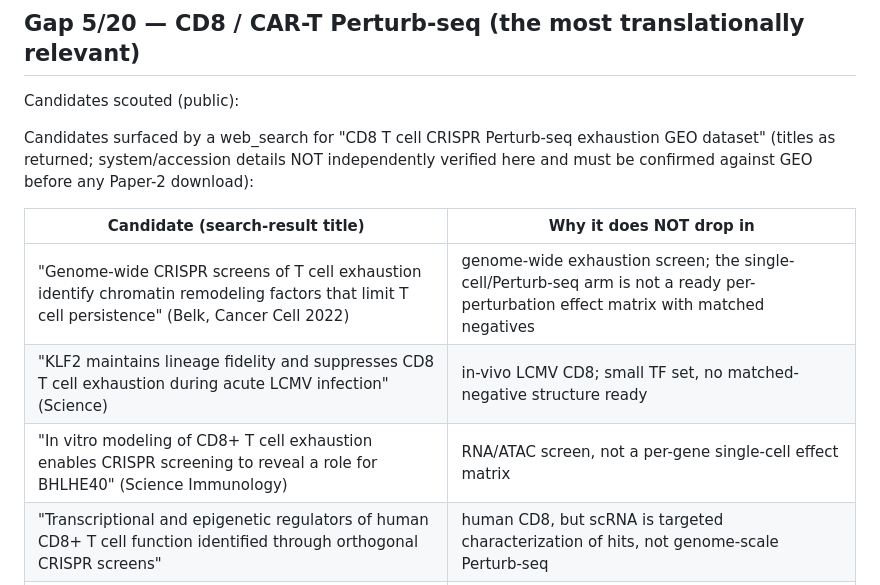
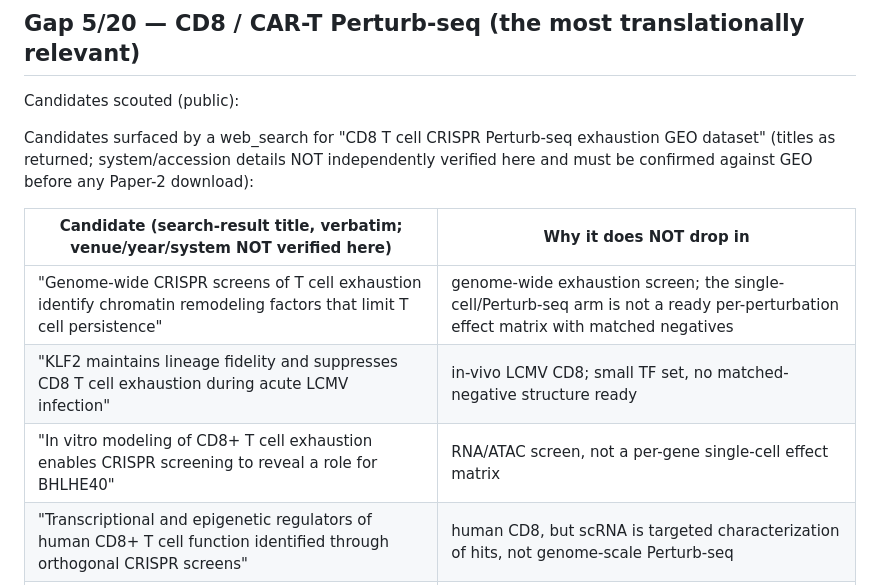
Before and after one commit to anetoc/ISCI-hackathon, a Markdown page: reports/gap_dataset_feasibility_scout.md, the part around the change. Rendered like a GitHub page.

Commit message:
Audit fix: strip inferred venue/year (Belk/Cancer Cell 2022 etc.) from scout; keep only verbatim search-result titles, mark venue/year/system as not-verified-here

```diff
--- a/reports/gap_dataset_feasibility_scout.md
+++ b/reports/gap_dataset_feasibility_scout.md
@@ -15,11 +15,11 @@ Candidates surfaced by a web_search for "CD8 T cell CRISPR Perturb-seq exhaustio
 (titles as returned; system/accession details NOT independently verified here and must be confirmed
 against GEO before any Paper-2 download):
 
-| Candidate (search-result title) | Why it does NOT drop in |
+| Candidate (search-result title, verbatim; venue/year/system NOT verified here) | Why it does NOT drop in |
 |----------------------------------|--------------------------|
-| "Genome-wide CRISPR screens of T cell exhaustion identify chromatin remodeling factors that limit T cell persistence" (Belk, Cancer Cell 2022) | genome-wide exhaustion screen; the single-cell/Perturb-seq arm is not a ready per-perturbation effect matrix with matched negatives |
-| "KLF2 maintains lineage fidelity and suppresses CD8 T cell exhaustion during acute LCMV infection" (Science) | in-vivo LCMV CD8; small TF set, no matched-negative structure ready |
-| "In vitro modeling of CD8+ T cell exhaustion enables CRISPR screening to reveal a role for BHLHE40" (Science Immunology) | RNA/ATAC screen, not a per-gene single-cell effect matrix |
+| "Genome-wide CRISPR screens of T cell exhaustion identify chromatin remodeling factors that limit T cell persistence" | genome-wide exhaustion screen; the single-cell/Perturb-seq arm is not a ready per-perturbation effect matrix with matched negatives |
+| "KLF2 maintains lineage fidelity and suppresses CD8 T cell exhaustion during acute LCMV infection" | in-vivo LCMV CD8; small TF set, no matched-negative structure ready |
+| "In vitro modeling of CD8+ T cell exhaustion enables CRISPR screening to reveal a role for BHLHE40" | RNA/ATAC screen, not a per-gene single-cell effect matrix |
 | "Transcriptional and epigenetic regulators of human CD8+ T cell function identified through orthogonal CRISPR screens" | human CD8, but scRNA is targeted characterization of hits, not genome-scale Perturb-seq |
 | "Single-cell CRISPR screens in vivo map T cell fate regulomes in cancer" | in-vivo scCRISPR; effect matrix would need rebuild from raw |
 
```
